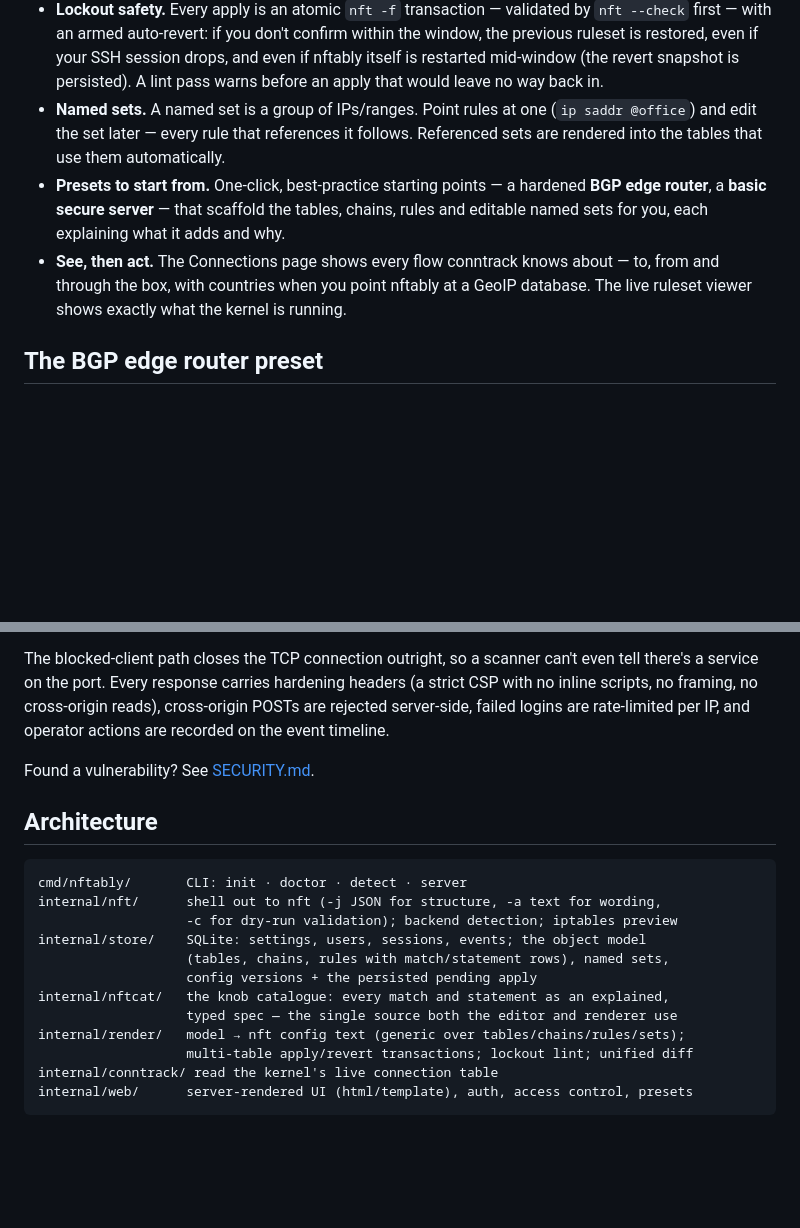
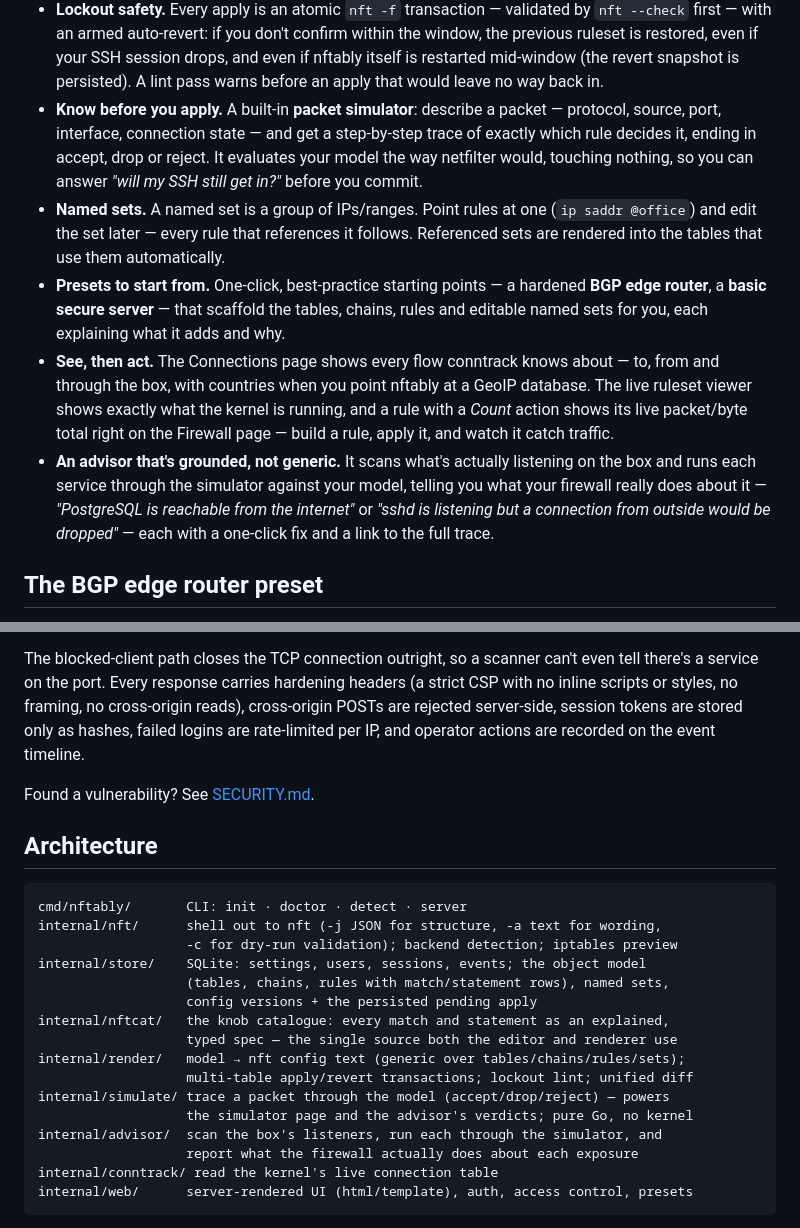
Before and after one commit to floreabogdan/nftably, a Markdown page: README.md, 2 parts joined by grey strips. Rendered like a GitHub page; blank space fills up the shorter version.

Commit message:
docs: cover the simulator, advisor and live counters in the README
- Add "Know before you apply" (packet simulator) and a grounded-advisor bullet to
  the Why list; note live per-rule counters under "See, then act".
- List internal/simulate and internal/advisor in the architecture map.
- Update the security posture: CSP now blocks inline styles too, and session
  tokens are stored only as hashes.

Co-Authored-By: Claude Opus 4.8 (1M context) <noreply@anthropic.com>
Claude-Session: https://claude.ai/code/session_01H3kDUgquNQg7JUA4qD89dX

````diff
--- a/README.md
+++ b/README.md
@@ -54,6 +54,11 @@ make** and **easy to get right**:
   window, the previous ruleset is restored, even if your SSH session drops, and even
   if nftably itself is restarted mid-window (the revert snapshot is persisted). A
   lint pass warns before an apply that would leave no way back in.
+- **Know before you apply.** A built-in **packet simulator**: describe a packet —
+  protocol, source, port, interface, connection state — and get a step-by-step
+  trace of exactly which rule decides it, ending in accept, drop or reject. It
+  evaluates your model the way netfilter would, touching nothing, so you can answer
+  *"will my SSH still get in?"* before you commit.
 - **Named sets.** A named set is a group of IPs/ranges. Point rules at one
   (`ip saddr @office`) and edit the set later — every rule that references it
   follows. Referenced sets are rendered into the tables that use them automatically.
@@ -62,7 +67,14 @@ make** and **easy to get right**:
   rules and editable named sets for you, each explaining what it adds and why.
 - **See, then act.** The Connections page shows every flow conntrack knows about —
   to, from and through the box, with countries when you point nftably at a GeoIP
-  database. The live ruleset viewer shows exactly what the kernel is running.
+  database. The live ruleset viewer shows exactly what the kernel is running, and a
+  rule with a *Count* action shows its live packet/byte total right on the Firewall
+  page — build a rule, apply it, and watch it catch traffic.
+- **An advisor that's grounded, not generic.** It scans what's actually listening
+  on the box and runs each service through the simulator against your model, telling
+  you what your firewall really does about it — *"PostgreSQL is reachable from the
+  internet"* or *"sshd is listening but a connection from outside would be dropped"* —
+  each with a one-click fix and a link to the full trace.
 
 ## The BGP edge router preset
 
@@ -131,8 +143,9 @@ you about this until you narrow it. Ways to close it down:
 
 The blocked-client path closes the TCP connection outright, so a scanner can't even
 tell there's a service on the port. Every response carries hardening headers (a strict
-CSP with no inline scripts, no framing, no cross-origin reads), cross-origin POSTs are
-rejected server-side, failed logins are rate-limited per IP, and operator actions are
+CSP with no inline scripts or styles, no framing, no cross-origin reads), cross-origin
+POSTs are rejected server-side, session tokens are stored only as hashes, failed logins
+are rate-limited per IP, and operator actions are
 recorded on the event timeline.
 
 Found a vulnerability? See [SECURITY.md](SECURITY.md).
@@ -150,6 +163,10 @@ internal/nftcat/   the knob catalogue: every match and statement as an explained
                    typed spec — the single source both the editor and renderer use
 internal/render/   model → nft config text (generic over tables/chains/rules/sets);
                    multi-table apply/revert transactions; lockout lint; unified diff
+internal/simulate/ trace a packet through the model (accept/drop/reject) — powers
+                   the simulator page and the advisor's verdicts; pure Go, no kernel
+internal/advisor/  scan the box's listeners, run each through the simulator, and
+                   report what the firewall actually does about each exposure
 internal/conntrack/ read the kernel's live connection table
 internal/web/      server-rendered UI (html/template), auth, access control, presets
 ```
````
